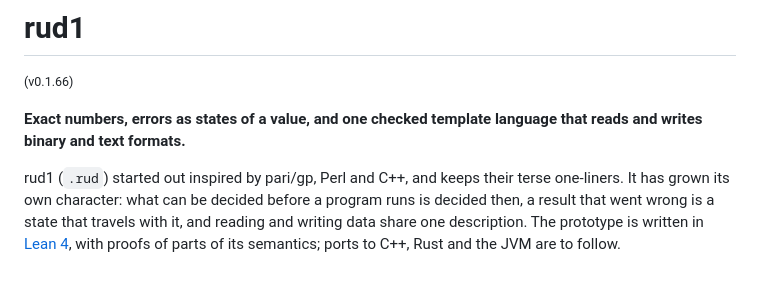
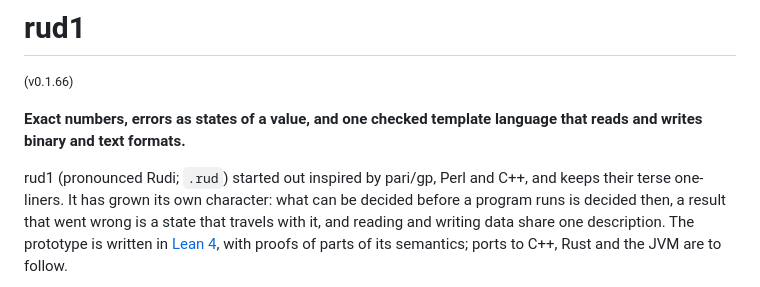
Before and after one commit to druud/rud1-lang.org, a Markdown page: README.md, the part around the change. Drawn GitHub-style.

Commit message:
Public/README.md: rud1 is pronounced Rudi (the user: "Add the pronunciation to Public/README.md.")
Co-Authored-By: Claude Opus 5.5 <noreply@anthropic.com>

```diff
--- a/README.md
+++ b/README.md
@@ -7,7 +7,7 @@
 **Exact numbers, errors as states of a value, and one checked template language that reads
 and writes binary and text formats.**
 
-rud1 (`.rud`) started out inspired by pari/gp, Perl and C++, and keeps their terse one-liners.
+rud1 (pronounced Rudi; `.rud`) started out inspired by pari/gp, Perl and C++, and keeps their terse one-liners.
 It has grown its own character: what can be decided before a program runs is decided then, a result that
 went wrong is a state that travels with it, and reading and writing data share one
 description. The prototype is written in [Lean 4](https://lean-lang.org), with proofs of
```
